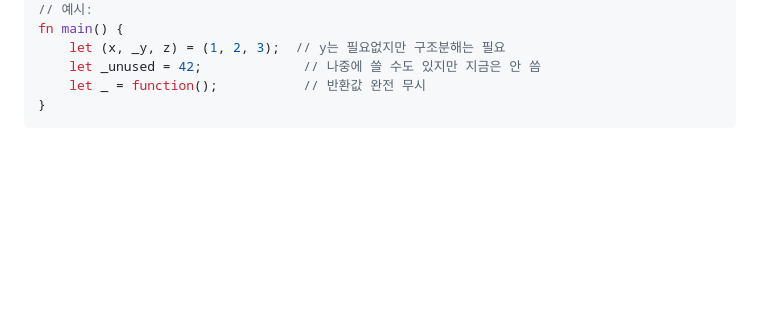
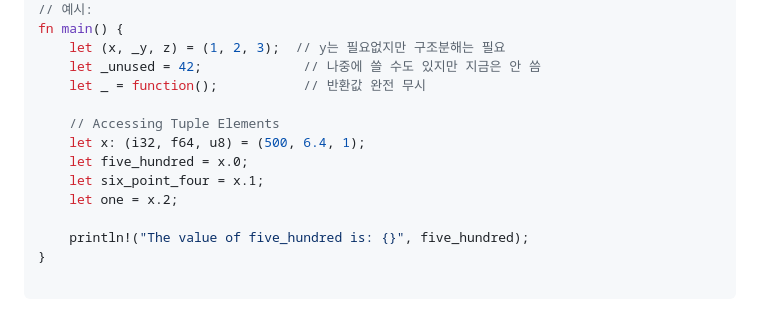
Before and after one commit to jhin93/stack_training, a Markdown page: rust/README.md, the part around the change. Rendered like a GitHub page; blank space fills up the shorter version.

Commit message:
Accessing Tuple Elements

````diff
--- a/rust/README.md
+++ b/rust/README.md
@@ -254,5 +254,14 @@ fn main() {
     let (x, _y, z) = (1, 2, 3);  // y는 필요없지만 구조분해는 필요
     let _unused = 42;             // 나중에 쓸 수도 있지만 지금은 안 씀
     let _ = function();           // 반환값 완전 무시
+
+    // Accessing Tuple Elements
+    let x: (i32, f64, u8) = (500, 6.4, 1);
+    let five_hundred = x.0;
+    let six_point_four = x.1;
+    let one = x.2;
+
+    println!("The value of five_hundred is: {}", five_hundred);
 }
+
 ```
````
